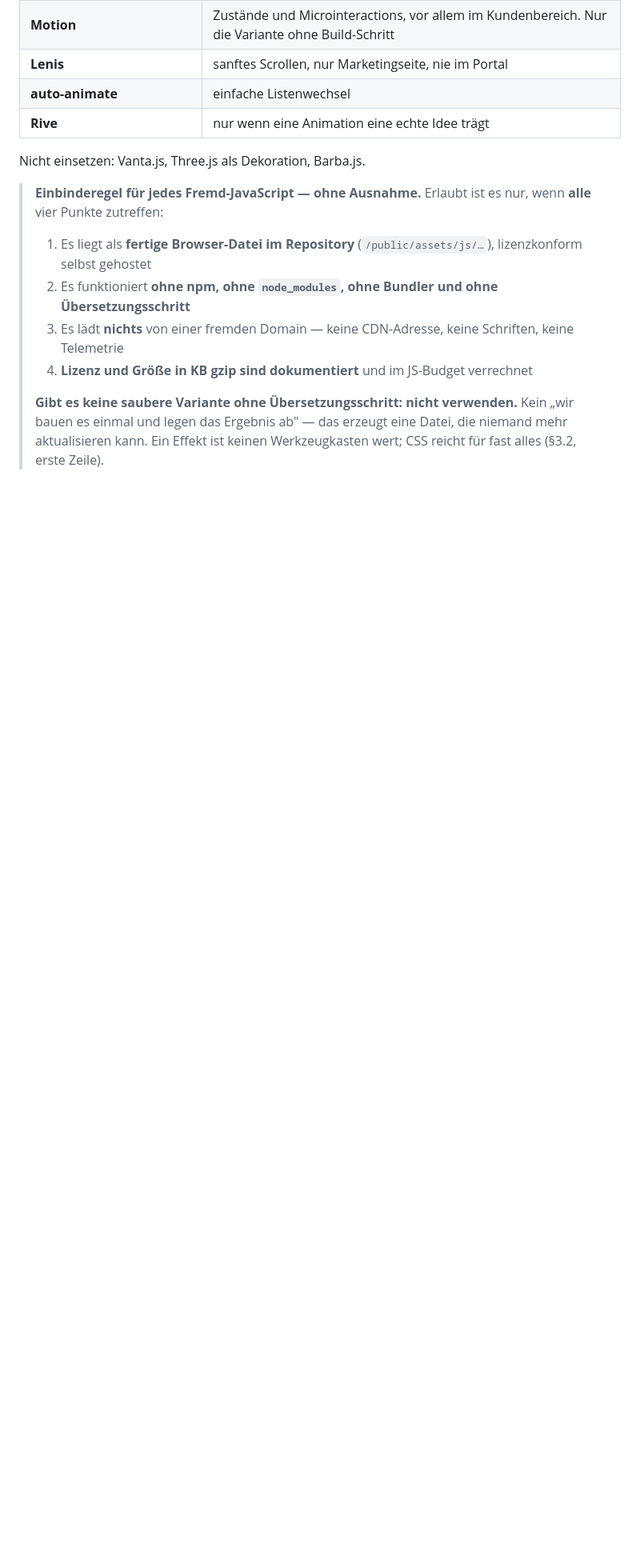
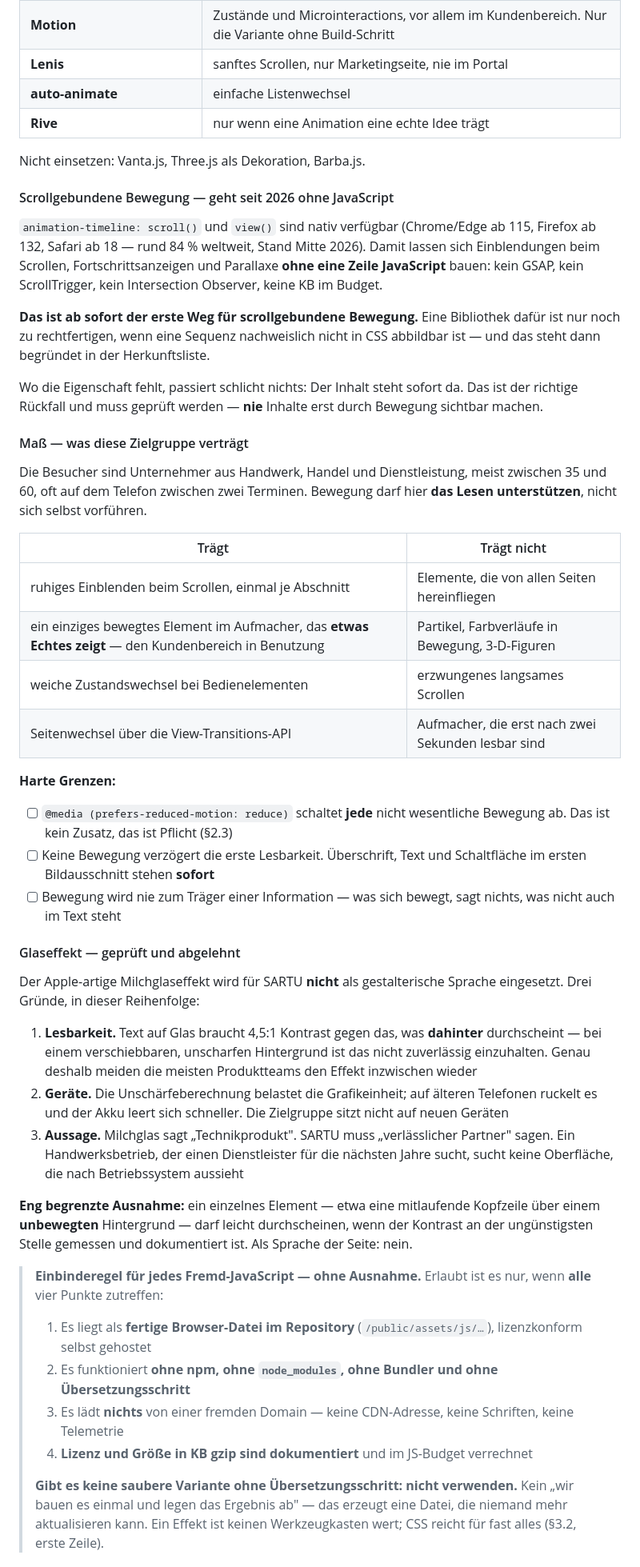
Before and after one commit to Nilsox07/Webagency-V5, a Markdown page: CLAUDE_SARTU_DESIGN_BRIEFING_AUSFUEHRUNG.md, the part around one of its changes. Shown at 80% size. GitHub-like rendering; blank space fills up the shorter version.

Commit message:
Startseitentexte aus Kundensicht, Bewegungsmaß geprüft, Glaseffekt abgelehnt (#16)
Website-Lastenheft 5:
- Leitregel vorangestellt: die Startseite muss allein verkaufen, jede Ueberschrift
  wird aus Sicht des Lesers gelesen
- 'SARTU entscheidet' -> 'Wir entscheiden den Rest' (Entlastung statt Entmuendigung)
- 'aber nicht als Add-on-Liste' -> 'Ohne Aufpreisliste' (Anbieterbegriff raus)
- 'Nicht im Portal' -> 'Darum kuemmern wir uns' (dieselbe Grenze, als Entlastung)
- ausdruecklich: keine Abschnitte von anderen Seiten uebernehmen. Der Satz
  'Veroeffentlicht wird nur, was wir geprueft und freigegeben haben' gehoert zu
  /ueber-uns und war faelschlich auf der Startseite

Design-Briefing 3.2:
- scrollgebundene Bewegung geht seit 2026 nativ ohne JavaScript (animation-timeline,
  ~84 Prozent Verbreitung). Ab sofort erster Weg, Bibliotheken nur noch begruendet
- Bewegungsmass fuer diese Zielgruppe als Tabelle, prefers-reduced-motion als Pflicht
- Glaseffekt geprueft und abgelehnt: Kontrast 4,5:1 gegen wechselnden Hintergrund
  nicht haltbar, GPU-Last auf aelteren Geraeten, falsche Aussage fuer die Zielgruppe


Claude-Session: https://claude.ai/code/session_01QvLt91Jy7QpBCYSRve7ewJ

Co-authored-by: Claude <noreply@anthropic.com>

```diff
--- a/CLAUDE_SARTU_DESIGN_BRIEFING_AUSFUEHRUNG.md
+++ b/CLAUDE_SARTU_DESIGN_BRIEFING_AUSFUEHRUNG.md
@@ -243,6 +243,52 @@ gestalte ihn um — entferne ihn nicht.
 
 Nicht einsetzen: Vanta.js, Three.js als Dekoration, Barba.js.
 
+#### Scrollgebundene Bewegung — geht seit 2026 ohne JavaScript
+
+`animation-timeline: scroll()` und `view()` sind nativ verfügbar (Chrome/Edge ab 115, Firefox ab 132,
+Safari ab 18 — rund 84 % weltweit, Stand Mitte 2026). Damit lassen sich Einblendungen beim Scrollen,
+Fortschrittsanzeigen und Parallaxe **ohne eine Zeile JavaScript** bauen: kein GSAP, kein
+ScrollTrigger, kein Intersection Observer, keine KB im Budget.
+
+**Das ist ab sofort der erste Weg für scrollgebundene Bewegung.** Eine Bibliothek dafür ist nur noch
+zu rechtfertigen, wenn eine Sequenz nachweislich nicht in CSS abbildbar ist — und das steht dann
+begründet in der Herkunftsliste.
+
+Wo die Eigenschaft fehlt, passiert schlicht nichts: Der Inhalt steht sofort da. Das ist der richtige
+Rückfall und muss geprüft werden — **nie** Inhalte erst durch Bewegung sichtbar machen.
+
+#### Maß — was diese Zielgruppe verträgt
+
+Die Besucher sind Unternehmer aus Handwerk, Handel und Dienstleistung, meist zwischen 35 und 60, oft
+auf dem Telefon zwischen zwei Terminen. Bewegung darf hier **das Lesen unterstützen**, nicht sich
+selbst vorführen.
+
+| Trägt | Trägt nicht |
+|---|---|
+| ruhiges Einblenden beim Scrollen, einmal je Abschnitt | Elemente, die von allen Seiten hereinfliegen |
+| ein einziges bewegtes Element im Aufmacher, das **etwas Echtes zeigt** — den Kundenbereich in Benutzung | Partikel, Farbverläufe in Bewegung, 3-D-Figuren |
+| weiche Zustandswechsel bei Bedienelementen | erzwungenes langsames Scrollen |
+| Seitenwechsel über die View-Transitions-API | Aufmacher, die erst nach zwei Sekunden lesbar sind |
+
+**Harte Grenzen:**
+
+- [ ] `@media (prefers-reduced-motion: reduce)` schaltet **jede** nicht wesentliche Bewegung ab. Das ist kein Zusatz, das ist Pflicht (§2.3)
+- [ ] Keine Bewegung verzögert die erste Lesbarkeit. Überschrift, Text und Schaltfläche im ersten Bildausschnitt stehen **sofort**
+- [ ] Bewegung wird nie zum Träger einer Information — was sich bewegt, sagt nichts, was nicht auch im Text steht
+
+#### Glaseffekt — geprüft und abgelehnt
+
+Der Apple-artige Milchglaseffekt wird für SARTU **nicht** als gestalterische Sprache eingesetzt. Drei
+Gründe, in dieser Reihenfolge:
+
+1. **Lesbarkeit.** Text auf Glas braucht 4,5:1 Kontrast gegen das, was **dahinter** durchscheint — bei einem verschiebbaren, unscharfen Hintergrund ist das nicht zuverlässig einzuhalten. Genau deshalb meiden die meisten Produktteams den Effekt inzwischen wieder
+2. **Geräte.** Die Unschärfeberechnung belastet die Grafikeinheit; auf älteren Telefonen ruckelt es und der Akku leert sich schneller. Die Zielgruppe sitzt nicht auf neuen Geräten
+3. **Aussage.** Milchglas sagt „Technikprodukt". SARTU muss „verlässlicher Partner" sagen. Ein Handwerksbetrieb, der einen Dienstleister für die nächsten Jahre sucht, sucht keine Oberfläche, die nach Betriebssystem aussieht
+
+**Eng begrenzte Ausnahme:** ein einzelnes Element — etwa eine mitlaufende Kopfzeile über einem
+**unbewegten** Hintergrund — darf leicht durchscheinen, wenn der Kontrast an der ungünstigsten Stelle
+gemessen und dokumentiert ist. Als Sprache der Seite: nein.
+
 > **Einbinderegel für jedes Fremd-JavaScript — ohne Ausnahme.**
 > Erlaubt ist es nur, wenn **alle** vier Punkte zutreffen:
 >
```
Also changed, not shown: other parts of CLAUDE_SARTU_DESIGN_BRIEFING_AUSFUEHRUNG.md (+2 -0 lines), CLAUDE_SARTU_WEBSITE_LASTENHEFT_BAUFINAL.md (+18 -3 lines).
